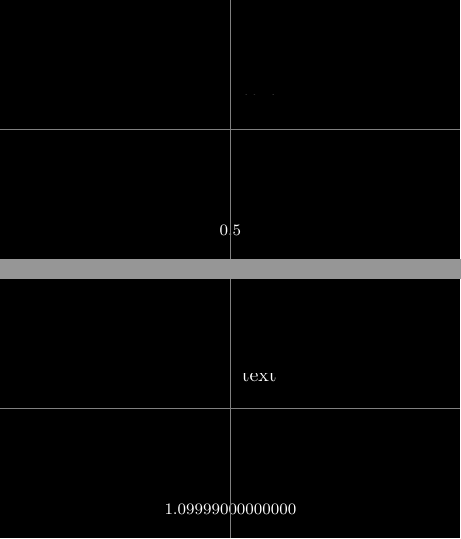
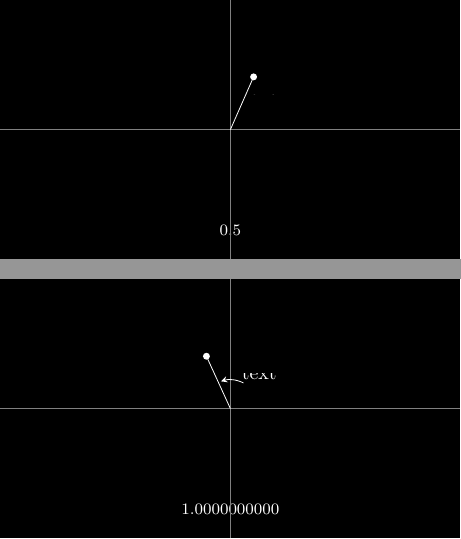
Before and after one commit to jlpaca/complex-numbers-video-ii, a LaTeX figure (main.tex): pages 5 and 11 of 20 before the commit and pages 5 and 10 of 10 after it, joined at a grey line. Compiled offline with pdfLaTeX.

Commit message:
arrows for complex number interpolation

```diff
--- a/main.tex
+++ b/main.tex
@@ -104,6 +104,19 @@
       \pgfmathsetmacro\r\pgfmathresult
       \kfinterpolate[start=\tin+\zdt, duration=\zdt]{#3}{#5}
       \pgfmathsetmacro\th\pgfmathresult
+
+      % render the arrow
+      \pgfmathsetmacro\kf@x@b{0.1} % angle offset for legibility
+      \pgfmathsetmacro\kf@x@a{#3+\kf@x@b}
+      % arrow is only visible if it is pointed in the correct direction
+      \pgfmathtruncatemacro\kf@x@c{abs(#3-\th) > 2*\kf@x@b ? 1 : 0}
+      \ifnum\kf@x@c=1
+      \pgfkeys{/pgf/fpu=false}
+      \draw[->,>=stealth] ({cos(\kf@x@a r)}, {sin(\kf@x@a r)}) arc (\kf@x@a r:(\th-\kf@x@b) r:1);:\relax
+      \pgfkeys{/pgf/fpu=true}
+      \fi
+
+      % render the complex number
       \z{\r}{\th}
     }
 }}
```
Also changed, not shown: main.tex (4 more changed lines).
